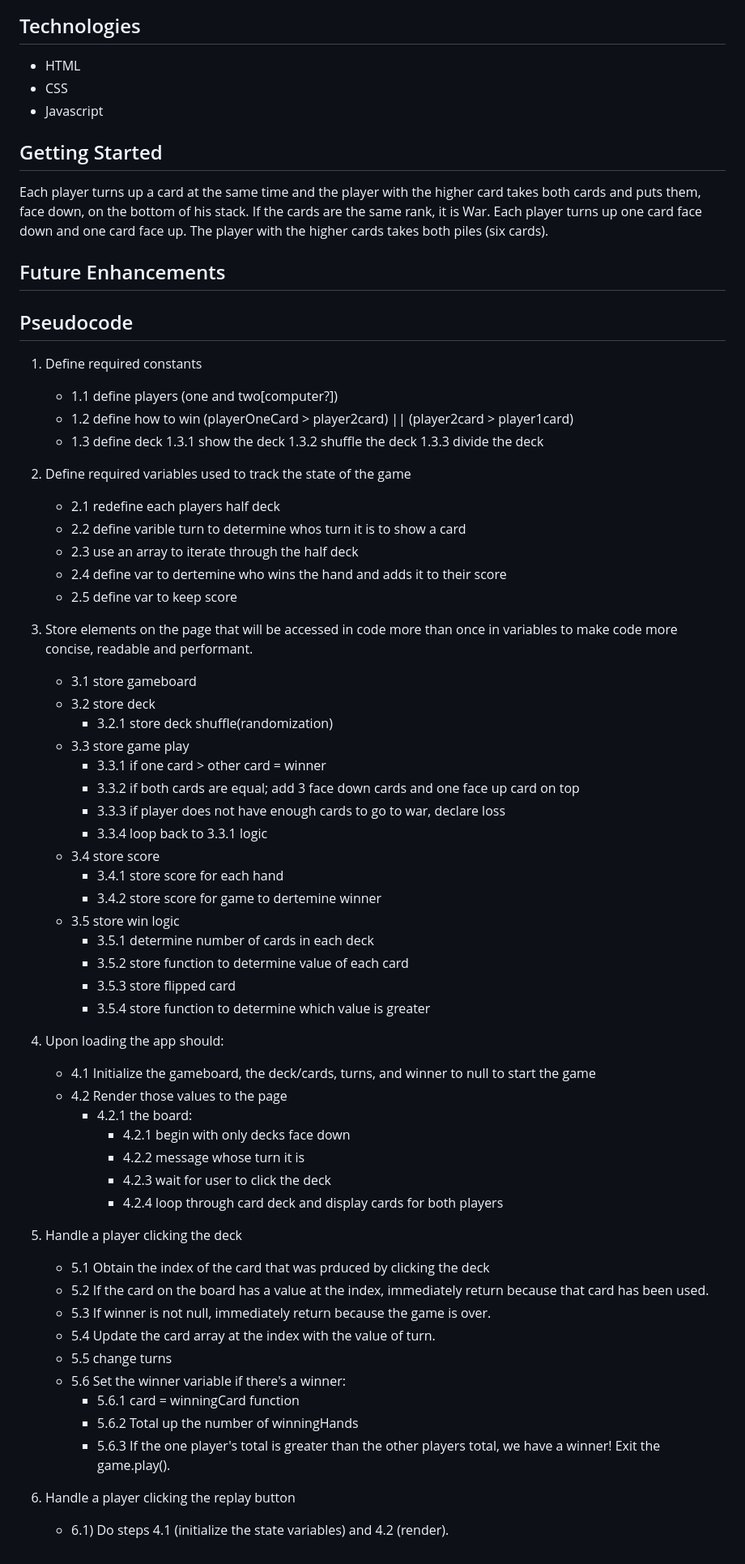
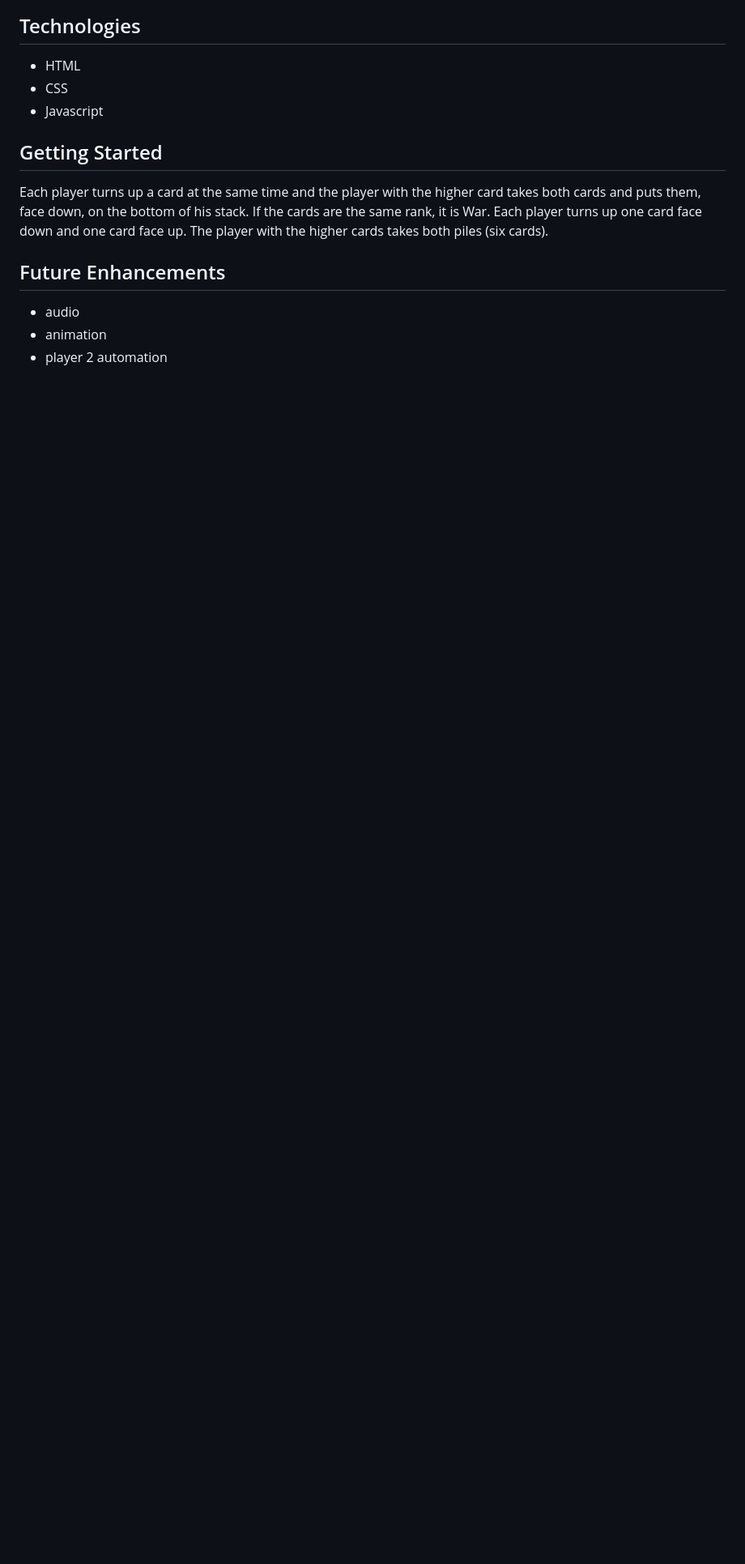
Before and after one commit to chinwe2020/war, a Markdown page: README.md, the part around one of its changes. Shown at 81% size. Rendered like a GitHub page; blank space fills up the shorter version.

Commit message:
finished game v1

```diff
--- a/README.md
+++ b/README.md
@@ -19,60 +21,6 @@ Each player turns up a card at the same time and the player with the higher card
 
 ## Future Enhancements
 
-## Pseudocode
-
-1) Define required constants
-    - 1.1 define players (one and two[computer?])
-    - 1.2 define how to win (playerOneCard > player2card) || (player2card > player1card)
-    - 1.3 define deck
-        1.3.1 show the deck
-        1.3.2 shuffle the deck
-        1.3.3 divide the deck
-
-2) Define required variables used to track the state of the game
-    - 2.1 redefine each players half deck
-    - 2.2 define varible turn to determine whos turn it is to show a card
-    - 2.3 use an array to iterate through the half deck
-    - 2.4 define var to dertemine who wins the hand and adds it to their score
-    - 2.5 define var to keep score
-
-3) Store elements on the page that will be accessed in code more than once in variables to make code more concise, readable and performant.
-    - 3.1 store gameboard
-    - 3.2 store deck
-        - 3.2.1 store deck shuffle(randomization)
-    - 3.3 store game play
-        - 3.3.1 if one card > other card = winner
-        - 3.3.2 if both cards are equal; add 3 face down cards and one face up card on top
-        - 3.3.3 if player does not have enough cards to go to war, declare loss
-        - 3.3.4 loop back to 3.3.1 logic
-    - 3.4 store score
-        - 3.4.1 store score for each hand
-        - 3.4.2 store score for game to dertemine winner
-    - 3.5 store win logic
-        - 3.5.1 determine number of cards in each deck
-        - 3.5.2 store function to determine value of each card
-        - 3.5.3 store flipped card
-        - 3.5.4 store function to determine which value is greater
-
-4) Upon loading the app should:
-	- 4.1 Initialize the gameboard, the deck/cards, turns, and winner to null to start the game
-	- 4.2 Render those values to the page
-        - 4.2.1 the board:
-            - 4.2.1 begin with only decks face down
-            - 4.2.2 message whose turn it is
-            - 4.2.3 wait for user to click the deck
-            - 4.2.4 loop through card deck and    display cards for both players
-
-5) Handle a player clicking the deck
-	- 5.1 Obtain the index of the card that was prduced by clicking the deck
-	- 5.2 If the card on the board has a value at the index, immediately return because that card has been used.
-	- 5.3 If winner is not null, immediately return because the game is over.
-	- 5.4 Update the card array at the index with the value of turn.
-	- 5.5 change turns
-	- 5.6 Set the winner variable if there's a winner:
-		- 5.6.1 card = winningCard function
-		- 5.6.2 Total up the number of winningHands
-		- 5.6.3 If the one player's total is greater than the other players total, we have a winner! Exit the game.play().
-
-6) Handle a player clicking the replay button
-    - 6.1) Do steps 4.1 (initialize the state variables) and 4.2 (render).
+- audio
+- animation
+- player 2 automation
```
Also changed, not shown: other parts of README.md (+5 -3 lines), images/gameplay.png (added), images/startgame.png (added), 5 other files.
